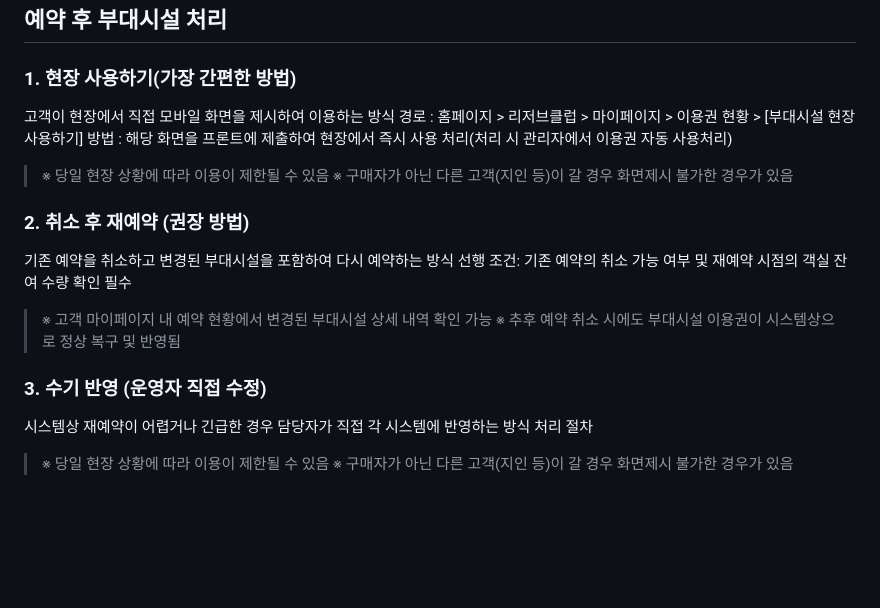
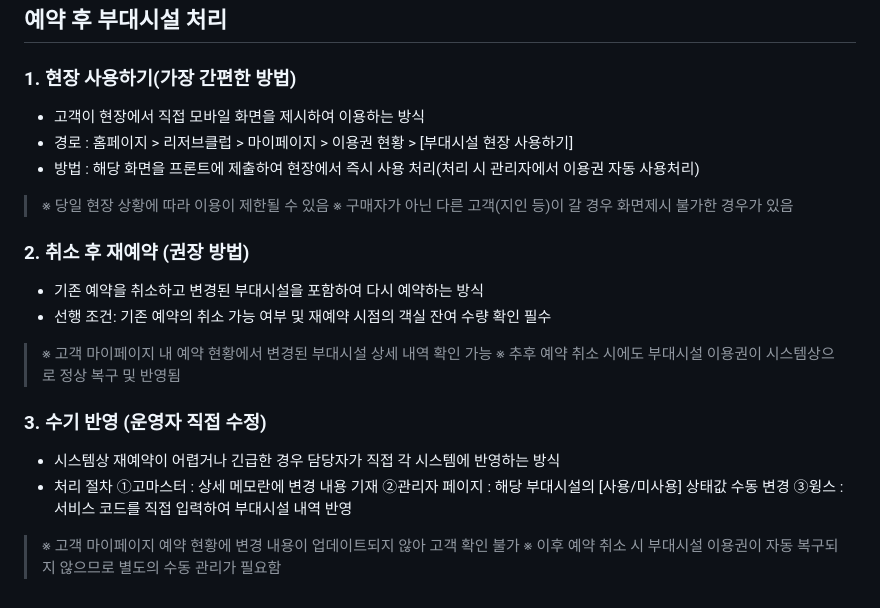
Before and after one commit to clovere7-gif/travel2-manual, a Markdown page: content/reserve-qna.md, the part around the change. GitHub-like rendering; blank space fills up the shorter version.

```diff
--- a/content/reserve-qna.md
+++ b/content/reserve-qna.md
@@ -161,25 +161,28 @@
 
 ### 1. 현장 사용하기(가장 간편한 방법)
 
-고객이 현장에서 직접 모바일 화면을 제시하여 이용하는 방식
-경로 : 홈페이지 > 리저브클럽 > 마이페이지 > 이용권 현황 > [부대시설 현장 사용하기]
-방법 : 해당 화면을 프론트에 제출하여 현장에서 즉시 사용 처리(처리 시 관리자에서 이용권 자동 사용처리)
+- 고객이 현장에서 직접 모바일 화면을 제시하여 이용하는 방식
+- 경로 : 홈페이지 > 리저브클럽 > 마이페이지 > 이용권 현황 > [부대시설 현장 사용하기]
+- 방법 : 해당 화면을 프론트에 제출하여 현장에서 즉시 사용 처리(처리 시 관리자에서 이용권 자동 사용처리)
 
 > ※ 당일 현장 상황에 따라 이용이 제한될 수 있음
 > ※ 구매자가 아닌 다른 고객(지인 등)이 갈 경우 화면제시 불가한 경우가 있음
 
 ### 2. 취소 후 재예약 (권장 방법)
 
-기존 예약을 취소하고 변경된 부대시설을 포함하여 다시 예약하는 방식
-선행 조건: 기존 예약의 취소 가능 여부 및 재예약 시점의 객실 잔여 수량 확인 필수
+- 기존 예약을 취소하고 변경된 부대시설을 포함하여 다시 예약하는 방식
+- 선행 조건: 기존 예약의 취소 가능 여부 및 재예약 시점의 객실 잔여 수량 확인 필수
 
 > ※ 고객 마이페이지 내 예약 현황에서 변경된 부대시설 상세 내역 확인 가능
 > ※ 추후 예약 취소 시에도 부대시설 이용권이 시스템상으로 정상 복구 및 반영됨
 
 ### 3. 수기 반영 (운영자 직접 수정)
 
-시스템상 재예약이 어렵거나 긴급한 경우 담당자가 직접 각 시스템에 반영하는 방식
-처리 절차
+- 시스템상 재예약이 어렵거나 긴급한 경우 담당자가 직접 각 시스템에 반영하는 방식
+- 처리 절차
+①고마스터 : 상세 메모란에 변경 내용 기재
+②관리자 페이지 : 해당 부대시설의 [사용/미사용] 상태값 수동 변경
+③윙스 : 서비스 코드를 직접 입력하여 부대시설 내역 반영
 
-> ※ 당일 현장 상황에 따라 이용이 제한될 수 있음
-> ※ 구매자가 아닌 다른 고객(지인 등)이 갈 경우 화면제시 불가한 경우가 있음
+> ※ 고객 마이페이지 예약 현황에 변경 내용이 업데이트되지 않아 고객 확인 불가
+> ※ 이후 예약 취소 시 부대시설 이용권이 자동 복구되지 않으므로 별도의 수동 관리가 필요함
```
